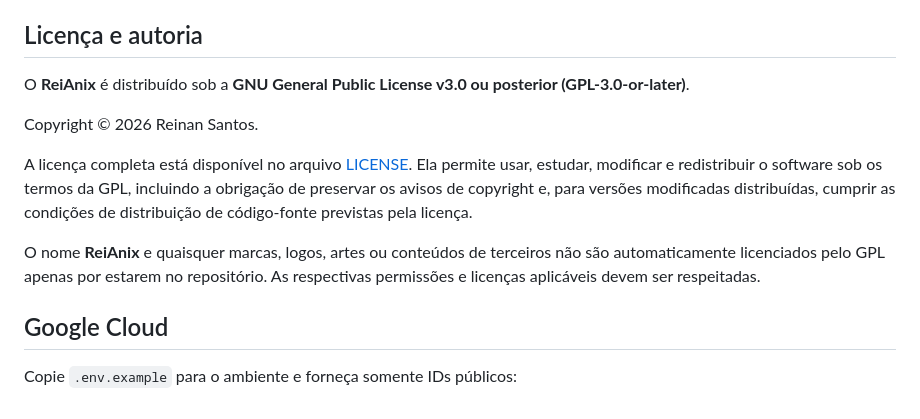
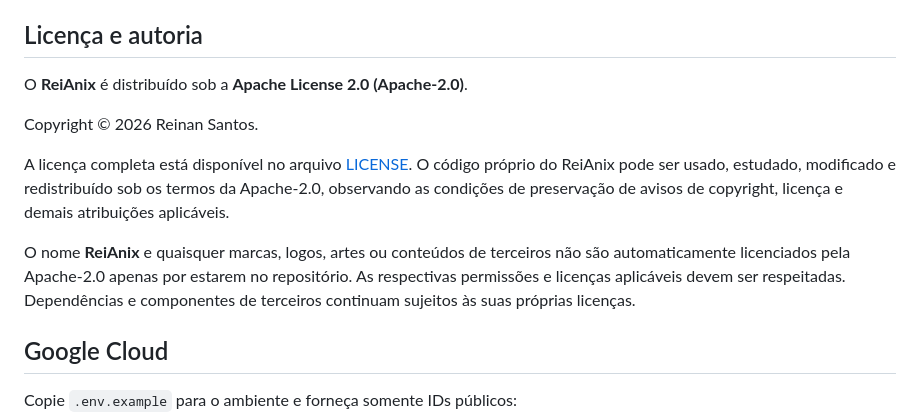
Before and after one commit to reinansantos9090-debug/Rei-flix, a Markdown page: README.md, the part around the change. Rendered like a GitHub page.

Commit message:
Update README for Apache-2.0 license

```diff
--- a/README.md
+++ b/README.md
@@ -50,13 +50,13 @@ pasta específica. O app não converte URIs content:// em caminhos artificiais.
 
 ## Licença e autoria
 
-O **ReiAnix** é distribuído sob a **GNU General Public License v3.0 ou posterior (GPL-3.0-or-later)**.
+O **ReiAnix** é distribuído sob a **Apache License 2.0 (Apache-2.0)**.
 
 Copyright © 2026 Reinan Santos.
 
-A licença completa está disponível no arquivo [LICENSE](LICENSE). Ela permite usar, estudar, modificar e redistribuir o software sob os termos da GPL, incluindo a obrigação de preservar os avisos de copyright e, para versões modificadas distribuídas, cumprir as condições de distribuição de código-fonte previstas pela licença.
+A licença completa está disponível no arquivo [LICENSE](LICENSE). O código próprio do ReiAnix pode ser usado, estudado, modificado e redistribuído sob os termos da Apache-2.0, observando as condições de preservação de avisos de copyright, licença e demais atribuições aplicáveis.
 
-O nome **ReiAnix** e quaisquer marcas, logos, artes ou conteúdos de terceiros não são automaticamente licenciados pelo GPL apenas por estarem no repositório. As respectivas permissões e licenças aplicáveis devem ser respeitadas.
+O nome **ReiAnix** e quaisquer marcas, logos, artes ou conteúdos de terceiros não são automaticamente licenciados pela Apache-2.0 apenas por estarem no repositório. As respectivas permissões e licenças aplicáveis devem ser respeitadas. Dependências e componentes de terceiros continuam sujeitos às suas próprias licenças.
 
 ## Google Cloud
 
```
